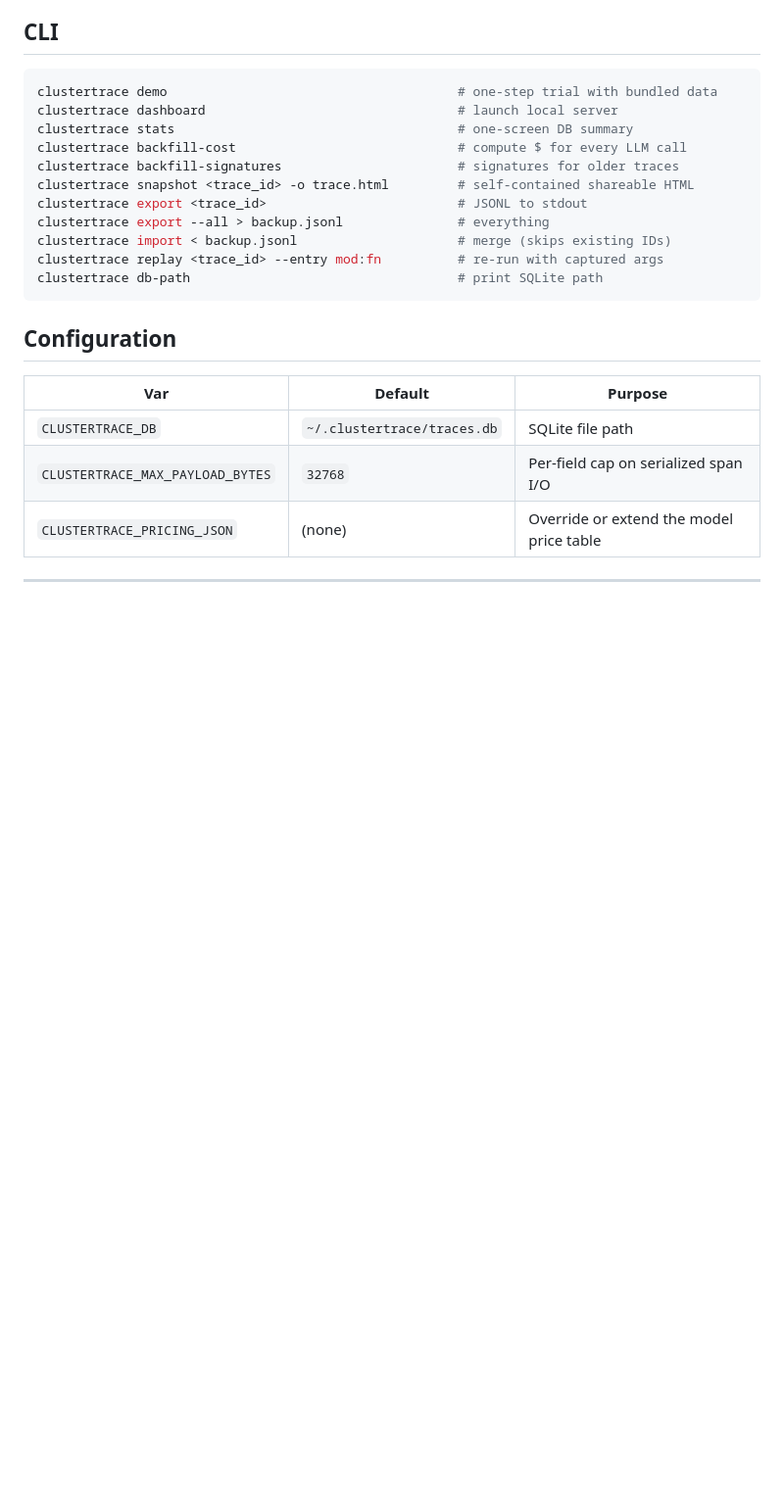
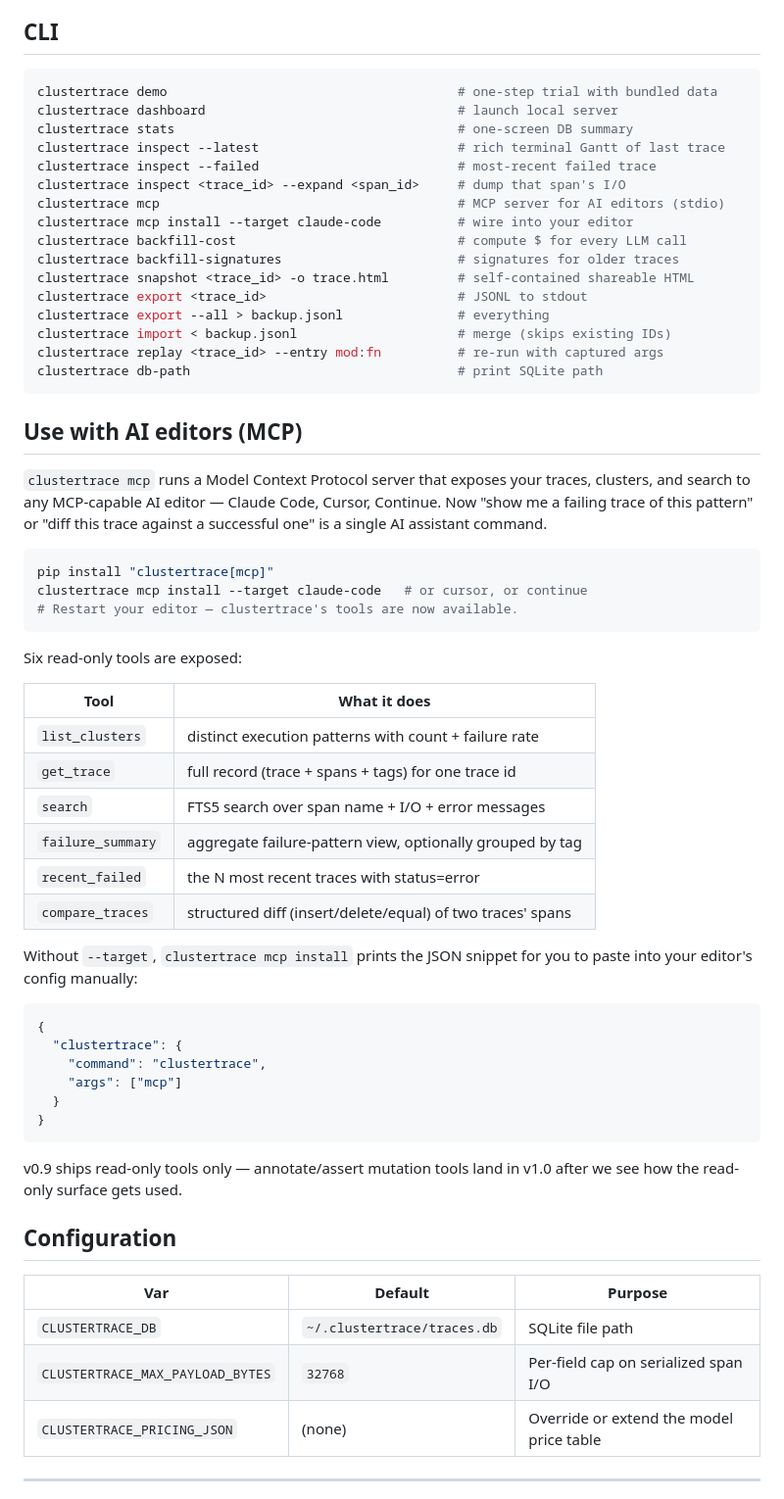
Before and after one commit to harrywinter06-code/clustertrace, a Markdown page: README.md, the part around the change. Shown at 98% size. GitHub-like rendering; blank space fills up the shorter version.

````diff
--- a/README.md
+++ b/README.md
@@ -101,6 +101,11 @@ See [`examples/sample-trace.html`](examples/sample-trace.html) for a self-contai
 clustertrace demo                                      # one-step trial with bundled data
 clustertrace dashboard                                 # launch local server
 clustertrace stats                                     # one-screen DB summary
+clustertrace inspect --latest                          # rich terminal Gantt of last trace
+clustertrace inspect --failed                          # most-recent failed trace
+clustertrace inspect <trace_id> --expand <span_id>     # dump that span's I/O
+clustertrace mcp                                       # MCP server for AI editors (stdio)
+clustertrace mcp install --target claude-code          # wire into your editor
 clustertrace backfill-cost                             # compute $ for every LLM call
 clustertrace backfill-signatures                       # signatures for older traces
 clustertrace snapshot <trace_id> -o trace.html         # self-contained shareable HTML
@@ -110,6 +115,45 @@ clustertrace import < backup.jsonl                     # merge (skips existing I
 clustertrace replay <trace_id> --entry mod:fn          # re-run with captured args
 clustertrace db-path                                   # print SQLite path
 ```
+
+## Use with AI editors (MCP)
+
+`clustertrace mcp` runs a Model Context Protocol server that exposes your
+traces, clusters, and search to any MCP-capable AI editor — Claude Code,
+Cursor, Continue. Now "show me a failing trace of this pattern" or
+"diff this trace against a successful one" is a single AI assistant command.
+
+```bash
+pip install "clustertrace[mcp]"
+clustertrace mcp install --target claude-code   # or cursor, or continue
+# Restart your editor — clustertrace's tools are now available.
+```
+
+Six read-only tools are exposed:
+
+| Tool | What it does |
+|---|---|
+| `list_clusters` | distinct execution patterns with count + failure rate |
+| `get_trace` | full record (trace + spans + tags) for one trace id |
+| `search` | FTS5 search over span name + I/O + error messages |
+| `failure_summary` | aggregate failure-pattern view, optionally grouped by tag |
+| `recent_failed` | the N most recent traces with status=error |
+| `compare_traces` | structured diff (insert/delete/equal) of two traces' spans |
+
+Without `--target`, `clustertrace mcp install` prints the JSON snippet for
+you to paste into your editor's config manually:
+
+```json
+{
+  "clustertrace": {
+    "command": "clustertrace",
+    "args": ["mcp"]
+  }
+}
+```
+
+v0.9 ships read-only tools only — annotate/assert mutation tools land in v1.0
+after we see how the read-only surface gets used.
 
 ## Configuration
 
````
Also changed, not shown: CHANGELOG.md (+42 -0 lines), STATUS.md (+1 -0 lines).
